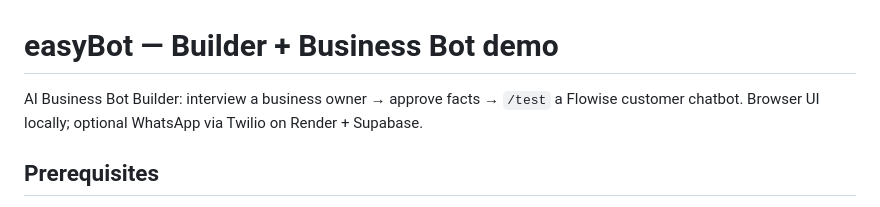
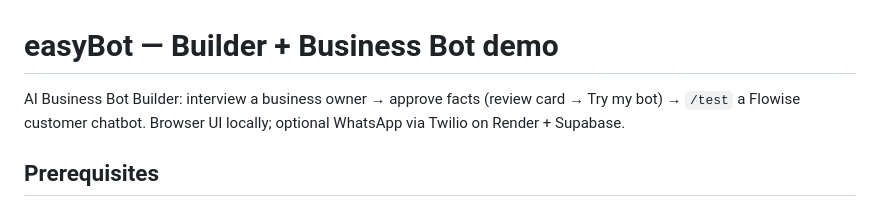
Before and after one commit to ofirbedarshi/easyBot, a Markdown page: README.md, the part around the change. GitHub-like rendering.

Commit message:
Docs: approval only via review card / Try my bot
Co-authored-by: ofirbedarshi <ofirbedarshi@users.noreply.github.com>

```diff
--- a/README.md
+++ b/README.md
@@ -1,6 +1,6 @@
 # easyBot — Builder + Business Bot demo
 
-AI Business Bot Builder: interview a business owner → approve facts → `/test` a Flowise customer chatbot. Browser UI locally; optional WhatsApp via Twilio on Render + Supabase.
+AI Business Bot Builder: interview a business owner → approve facts (review card → Try my bot) → `/test` a Flowise customer chatbot. Browser UI locally; optional WhatsApp via Twilio on Render + Supabase.
 
 ## Prerequisites
 
```
Also changed, not shown: BUILDER.md (+15 -17 lines).
